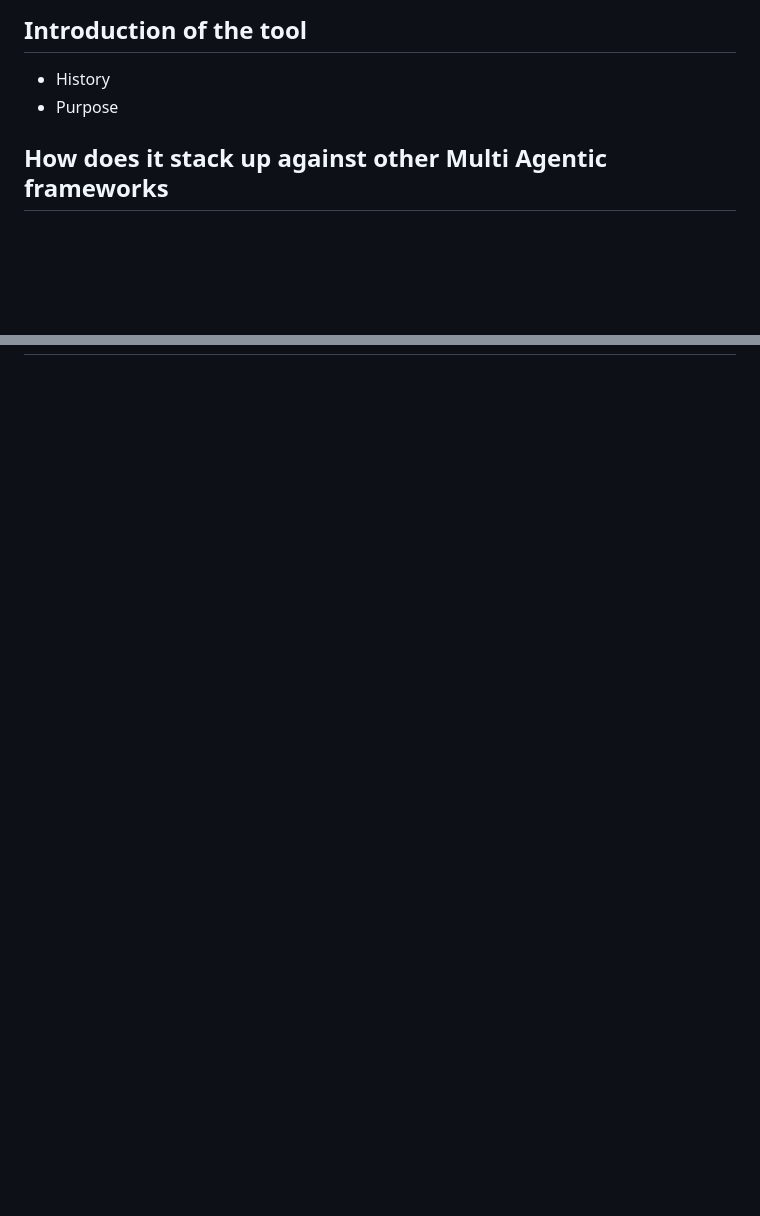
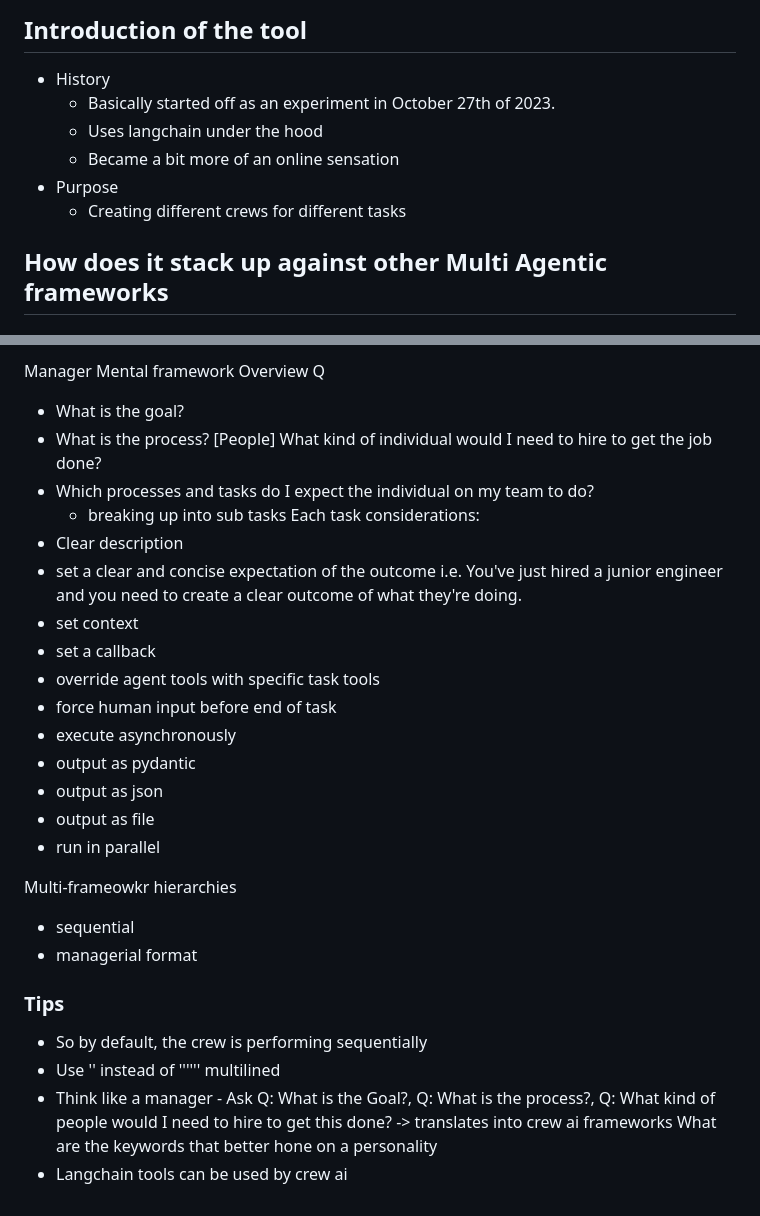
Before and after one commit to yelloSA96/exp, a Markdown page: crewai/presentation.md, 2 parts joined by grey strips. GitHub-like rendering; blank space fills up the shorter version.

```diff
--- a/crewai/presentation.md
+++ b/crewai/presentation.md
@@ -1,7 +1,11 @@
 # Group Presentation on CrewAI
 ## Introduction of the tool
 - History
+  - Basically started off as an experiment in October 27th of 2023.
+  - Uses langchain under the hood
+  - Became a bit more of an online sensation
 - Purpose
+  - Creating different crews for different tasks
 
 ## How does it stack up against other Multi Agentic frameworks
 ### Perplexity Comparison
@@ -72,0 +80,30 @@ Autogen - Is a conversational approach where human interaction can be provided.
+Manager Mental framework
+Overview Q
+- What is the goal?
+- What is the process?
+[People] What kind of individual would I need to hire to get the job done?
+- Which processes and tasks do I expect the individual on my team to do?
+  - breaking up into sub tasks
+Each task considerations:
+- Clear description
+- set a clear and concise expectation of the outcome i.e. You've just hired a junior engineer and you need to create a clear outcome of what they're doing.
+- set context
+- set a callback
+- override agent tools with specific task tools
+- force human input before end of task
+- execute asynchronously
+- output as pydantic
+- output as json
+- output as file
+- run in parallel
+
+Multi-frameowkr hierarchies
+- sequential
+- managerial format
+
+### Tips
+- So by default, the crew is performing sequentially
+- Use '' instead of '''''' multilined
+- Think like a manager - Ask Q: What is the Goal?, Q: What is the process?, Q: What kind of people would I need to hire to get this done? -> translates into crew ai frameworks
+What are the keywords that better hone on a personality
+- Langchain tools can be used by crew ai
```
Also changed, not shown: other parts of crewai/presentation.md (+42 -39 lines).
